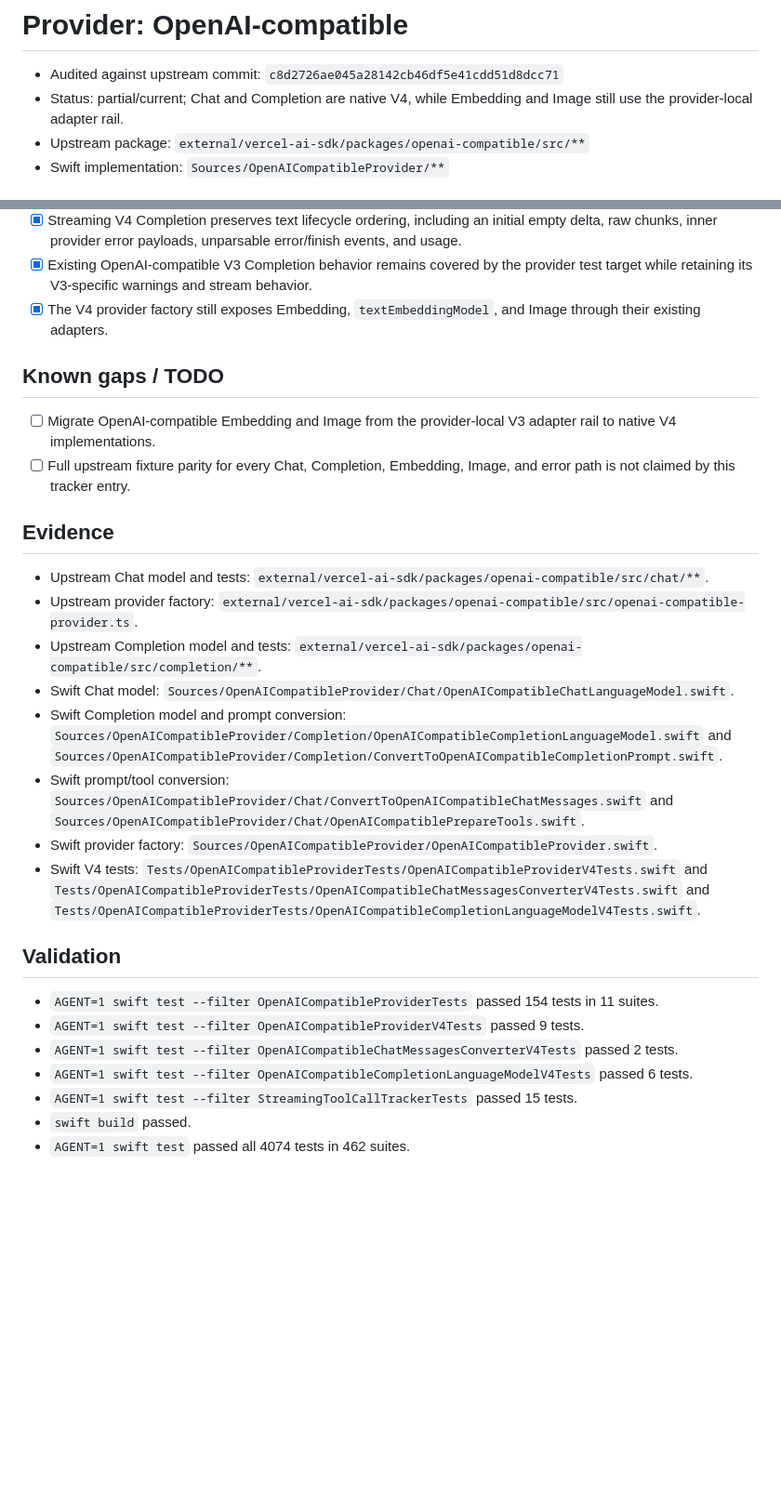
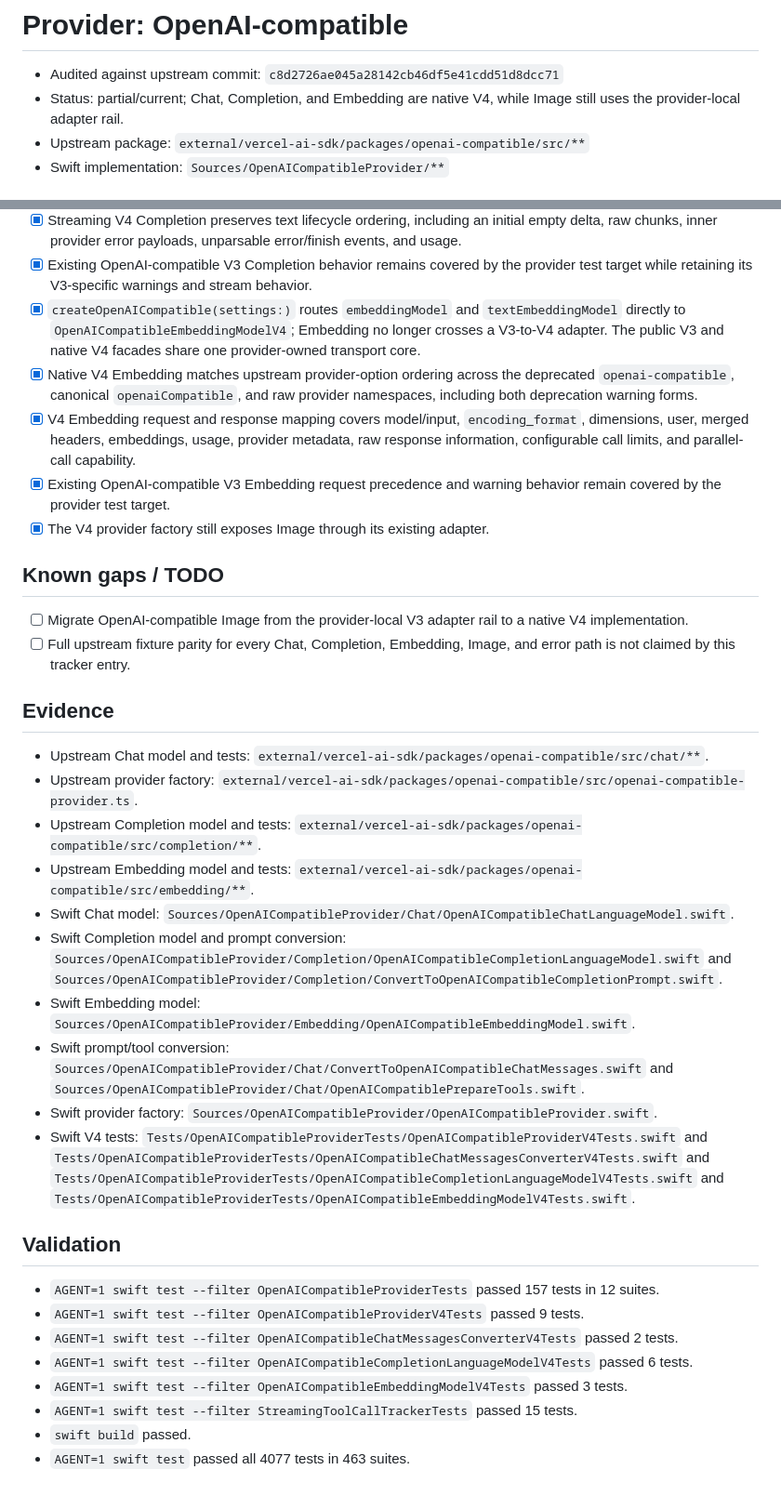
Before and after one commit to teunlao/swift-ai-sdk, a Markdown page: upstream/providers/openai-compatible.md, 2 parts joined by grey strips. Shown at 93% size. GitHub-like rendering; blank space fills up the shorter version.

Commit message:
docs: record OpenAI-compatible embedding parity

```diff
--- a/upstream/providers/openai-compatible.md
+++ b/upstream/providers/openai-compatible.md
@@ -1,8 +1,8 @@
 # Provider: OpenAI-compatible
 
 - Audited against upstream commit: `c8d2726ae045a28142cb46df5e41cdd51d8dcc71`
-- Status: partial/current; Chat and Completion are native V4, while Embedding
-  and Image still use the provider-local adapter rail.
+- Status: partial/current; Chat, Completion, and Embedding are native V4, while
+  Image still uses the provider-local adapter rail.
 - Upstream package: `external/vercel-ai-sdk/packages/openai-compatible/src/**`
 - Swift implementation: `Sources/OpenAICompatibleProvider/**`
 
@@ -54,13 +54,25 @@
 - [x] Existing OpenAI-compatible V3 Completion behavior remains covered by the
   provider test target while retaining its V3-specific warnings and stream
   behavior.
-- [x] The V4 provider factory still exposes Embedding,
-  `textEmbeddingModel`, and Image through their existing adapters.
+- [x] `createOpenAICompatible(settings:)` routes `embeddingModel` and
+  `textEmbeddingModel` directly to `OpenAICompatibleEmbeddingModelV4`;
+  Embedding no longer crosses a V3-to-V4 adapter. The public V3 and native V4
+  facades share one provider-owned transport core.
+- [x] Native V4 Embedding matches upstream provider-option ordering across the
+  deprecated `openai-compatible`, canonical `openaiCompatible`, and raw
+  provider namespaces, including both deprecation warning forms.
+- [x] V4 Embedding request and response mapping covers model/input,
+  `encoding_format`, dimensions, user, merged headers, embeddings, usage,
+  provider metadata, raw response information, configurable call limits, and
+  parallel-call capability.
+- [x] Existing OpenAI-compatible V3 Embedding request precedence and warning
+  behavior remain covered by the provider test target.
+- [x] The V4 provider factory still exposes Image through its existing adapter.
 
 ## Known gaps / TODO
 
-- [ ] Migrate OpenAI-compatible Embedding and Image from the provider-local V3
-  adapter rail to native V4 implementations.
+- [ ] Migrate OpenAI-compatible Image from the provider-local V3 adapter rail
+  to a native V4 implementation.
 - [ ] Full upstream fixture parity for every Chat, Completion, Embedding,
   Image, and error path is not claimed by this tracker entry.
 
@@ -72,12 +84,16 @@
   `external/vercel-ai-sdk/packages/openai-compatible/src/openai-compatible-provider.ts`.
 - Upstream Completion model and tests:
   `external/vercel-ai-sdk/packages/openai-compatible/src/completion/**`.
+- Upstream Embedding model and tests:
+  `external/vercel-ai-sdk/packages/openai-compatible/src/embedding/**`.
 - Swift Chat model:
   `Sources/OpenAICompatibleProvider/Chat/OpenAICompatibleChatLanguageModel.swift`.
 - Swift Completion model and prompt conversion:
   `Sources/OpenAICompatibleProvider/Completion/OpenAICompatibleCompletionLanguageModel.swift`
   and
   `Sources/OpenAICompatibleProvider/Completion/ConvertToOpenAICompatibleCompletionPrompt.swift`.
+- Swift Embedding model:
+  `Sources/OpenAICompatibleProvider/Embedding/OpenAICompatibleEmbeddingModel.swift`.
 - Swift prompt/tool conversion:
   `Sources/OpenAICompatibleProvider/Chat/ConvertToOpenAICompatibleChatMessages.swift`
   and `Sources/OpenAICompatibleProvider/Chat/OpenAICompatiblePrepareTools.swift`.
@@ -88,17 +104,21 @@
   and
   `Tests/OpenAICompatibleProviderTests/OpenAICompatibleChatMessagesConverterV4Tests.swift`
   and
-  `Tests/OpenAICompatibleProviderTests/OpenAICompatibleCompletionLanguageModelV4Tests.swift`.
+  `Tests/OpenAICompatibleProviderTests/OpenAICompatibleCompletionLanguageModelV4Tests.swift`
+  and
+  `Tests/OpenAICompatibleProviderTests/OpenAICompatibleEmbeddingModelV4Tests.swift`.
 
 ## Validation
 
-- `AGENT=1 swift test --filter OpenAICompatibleProviderTests` passed 154 tests
-  in 11 suites.
+- `AGENT=1 swift test --filter OpenAICompatibleProviderTests` passed 157 tests
+  in 12 suites.
 - `AGENT=1 swift test --filter OpenAICompatibleProviderV4Tests` passed 9 tests.
 - `AGENT=1 swift test --filter OpenAICompatibleChatMessagesConverterV4Tests`
   passed 2 tests.
 - `AGENT=1 swift test --filter OpenAICompatibleCompletionLanguageModelV4Tests`
   passed 6 tests.
+- `AGENT=1 swift test --filter OpenAICompatibleEmbeddingModelV4Tests` passed 3
+  tests.
 - `AGENT=1 swift test --filter StreamingToolCallTrackerTests` passed 15 tests.
 - `swift build` passed.
-- `AGENT=1 swift test` passed all 4074 tests in 462 suites.
+- `AGENT=1 swift test` passed all 4077 tests in 463 suites.
```
